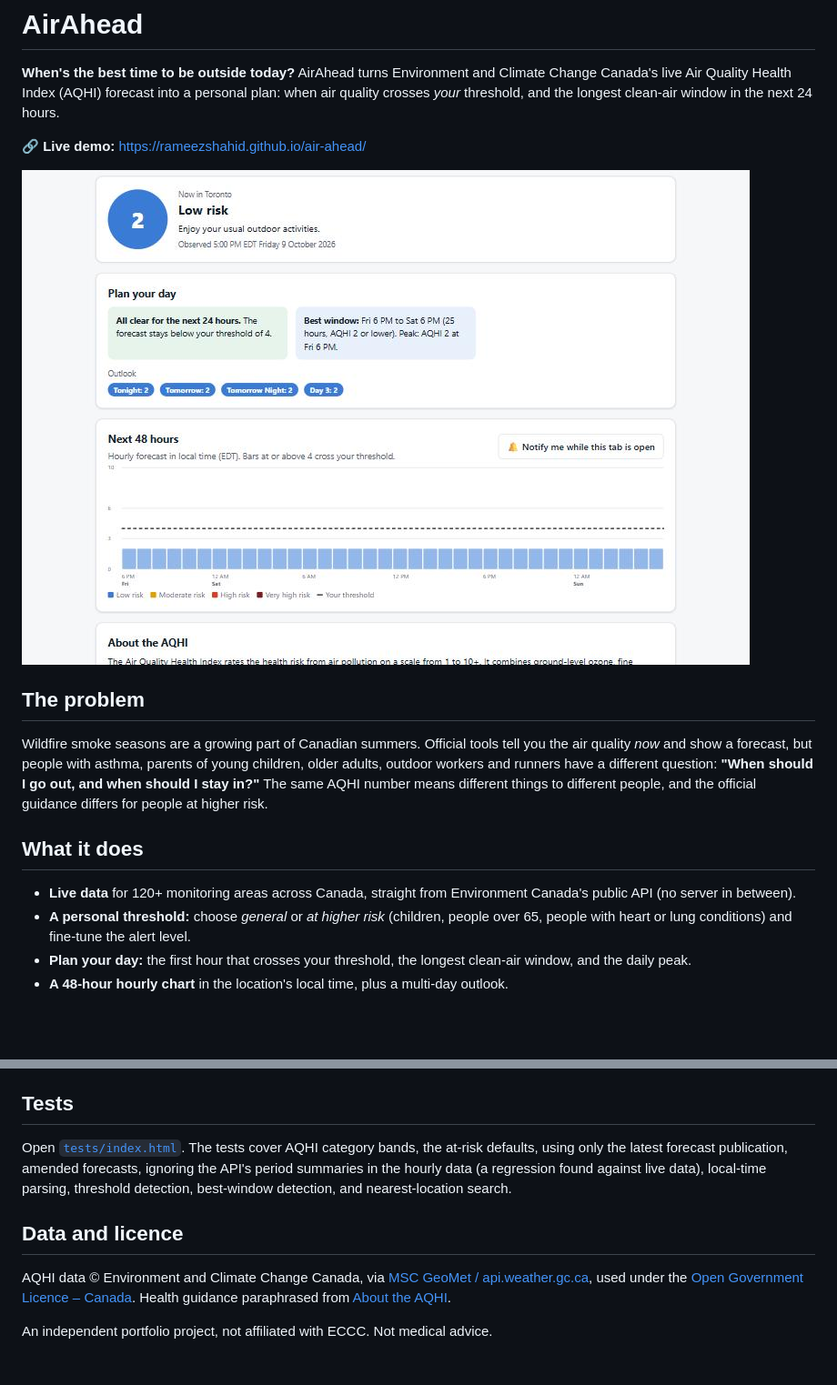
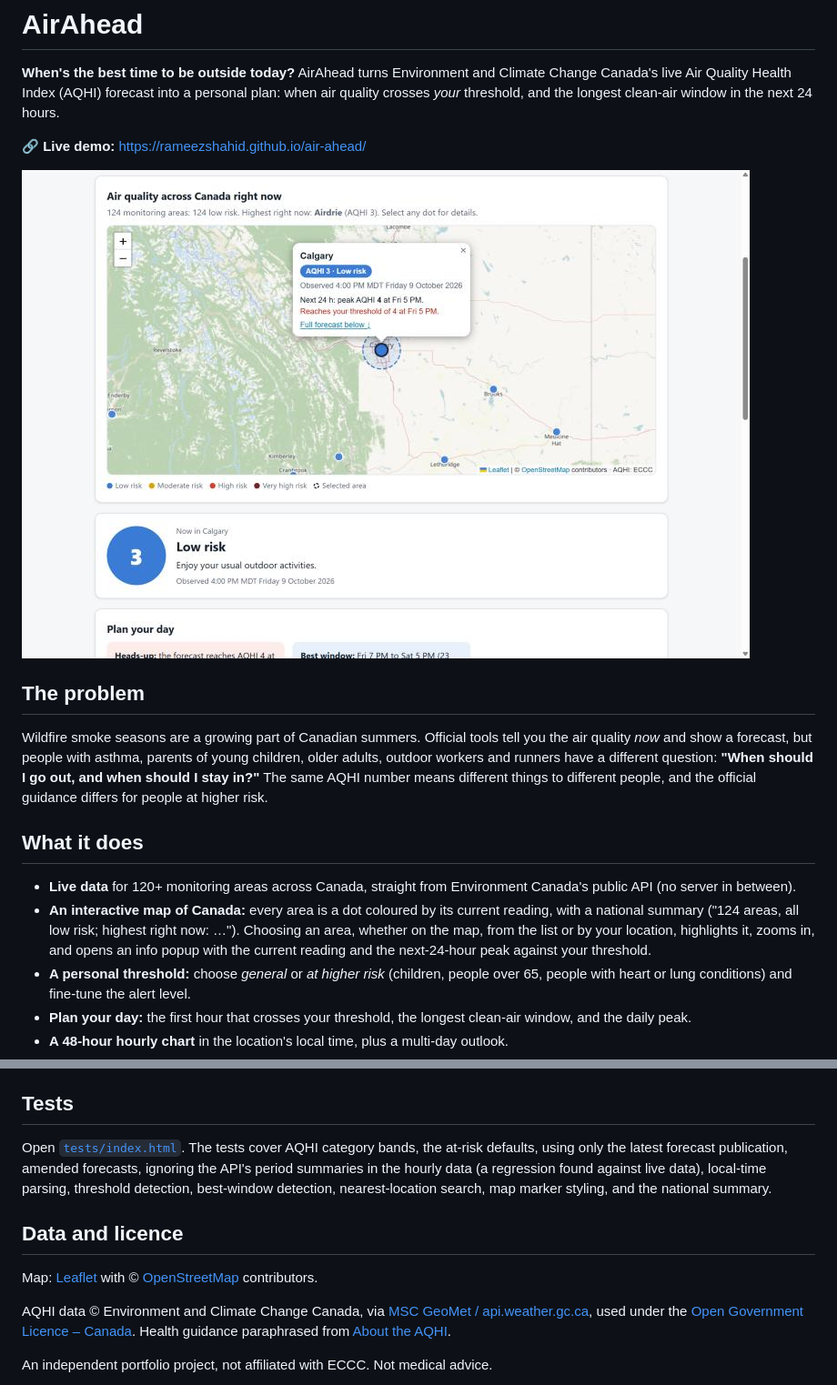
Before and after one commit to rameezshahid/air-ahead, a Markdown page: README.md, 2 parts joined by grey strips. Shown at 91% size. Drawn GitHub-style; pictures changed too: docs/screenshot.jpg; blank space fills up the shorter version.

Commit message:
Add interactive map of Canada with area highlight and info popups

```diff
--- a/README.md
+++ b/README.md
@@ -13,6 +13,7 @@ Wildfire smoke seasons are a growing part of Canadian summers. Official tools te
 ## What it does
 
 - **Live data** for 120+ monitoring areas across Canada, straight from Environment Canada's public API (no server in between).
+- **An interactive map of Canada:** every area is a dot coloured by its current reading, with a national summary ("124 areas, all low risk; highest right now: …"). Choosing an area, whether on the map, from the list or by your location, highlights it, zooms in, and opens an info popup with the current reading and the next-24-hour peak against your threshold.
 - **A personal threshold:** choose *general* or *at higher risk* (children, people over 65, people with heart or lung conditions) and fine-tune the alert level.
 - **Plan your day:** the first hour that crosses your threshold, the longest clean-air window, and the daily peak.
 - **A 48-hour hourly chart** in the location's local time, plus a multi-day outlook.
@@ -42,9 +43,11 @@ Open http://localhost:8000. The app calls `api.weather.gc.ca` directly; the API
 
 ## Tests
 
-Open [`tests/index.html`](tests/index.html). The tests cover AQHI category bands, the at-risk defaults, using only the latest forecast publication, amended forecasts, ignoring the API's period summaries in the hourly data (a regression found against live data), local-time parsing, threshold detection, best-window detection, and nearest-location search.
+Open [`tests/index.html`](tests/index.html). The tests cover AQHI category bands, the at-risk defaults, using only the latest forecast publication, amended forecasts, ignoring the API's period summaries in the hourly data (a regression found against live data), local-time parsing, threshold detection, best-window detection, nearest-location search, map marker styling, and the national summary.
 
 ## Data and licence
+
+Map: [Leaflet](https://leafletjs.com/) with © [OpenStreetMap](https://www.openstreetmap.org/copyright) contributors.
 
 AQHI data © Environment and Climate Change Canada, via [MSC GeoMet / api.weather.gc.ca](https://api.weather.gc.ca/), used under the [Open Government Licence – Canada](https://open.canada.ca/en/open-government-licence-canada). Health guidance paraphrased from [About the AQHI](https://www.canada.ca/en/environment-climate-change/services/air-quality-health-index/about.html).
 
```
Also changed, not shown: docs/prd.md (+5 -0 lines), 4 other files.
